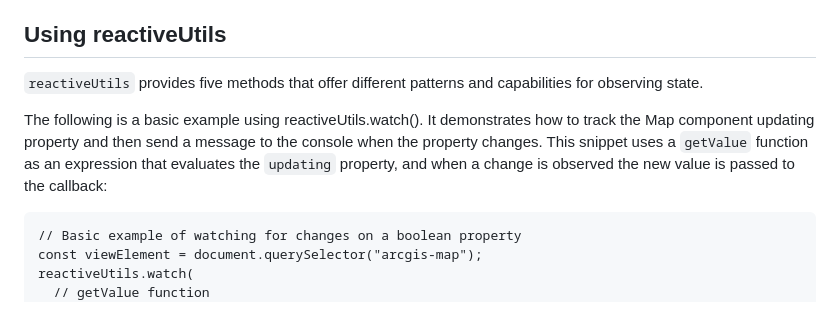
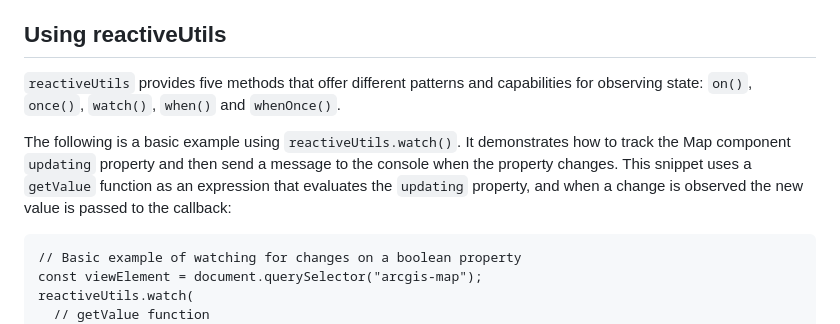
Before and after one commit to GeoDaoyu/Accessor, a Markdown page: README.md, the part around one of its changes. Drawn GitHub-style.

````diff
--- a/README.md
+++ b/README.md
@@ -93,9 +92,9 @@ Returns:
 
 ## Using reactiveUtils
 
-`reactiveUtils` provides five methods that offer different patterns and capabilities for observing state.
+`reactiveUtils` provides five methods that offer different patterns and capabilities for observing state: `on()`, `once()`, `watch()`, `when()` and `whenOnce()`.
 
-The following is a basic example using reactiveUtils.watch(). It demonstrates how to track the Map component updating property and then send a message to the console when the property changes. This snippet uses a `getValue` function as an expression that evaluates the `updating` property, and when a change is observed the new value is passed to the callback:
+The following is a basic example using `reactiveUtils.watch()`. It demonstrates how to track the Map component `updating` property and then send a message to the console when the property changes. This snippet uses a `getValue` function as an expression that evaluates the `updating` property, and when a change is observed the new value is passed to the callback:
 
 ```
 // Basic example of watching for changes on a boolean property
````
Also changed, not shown: other parts of README.md (+11 -12 lines).
